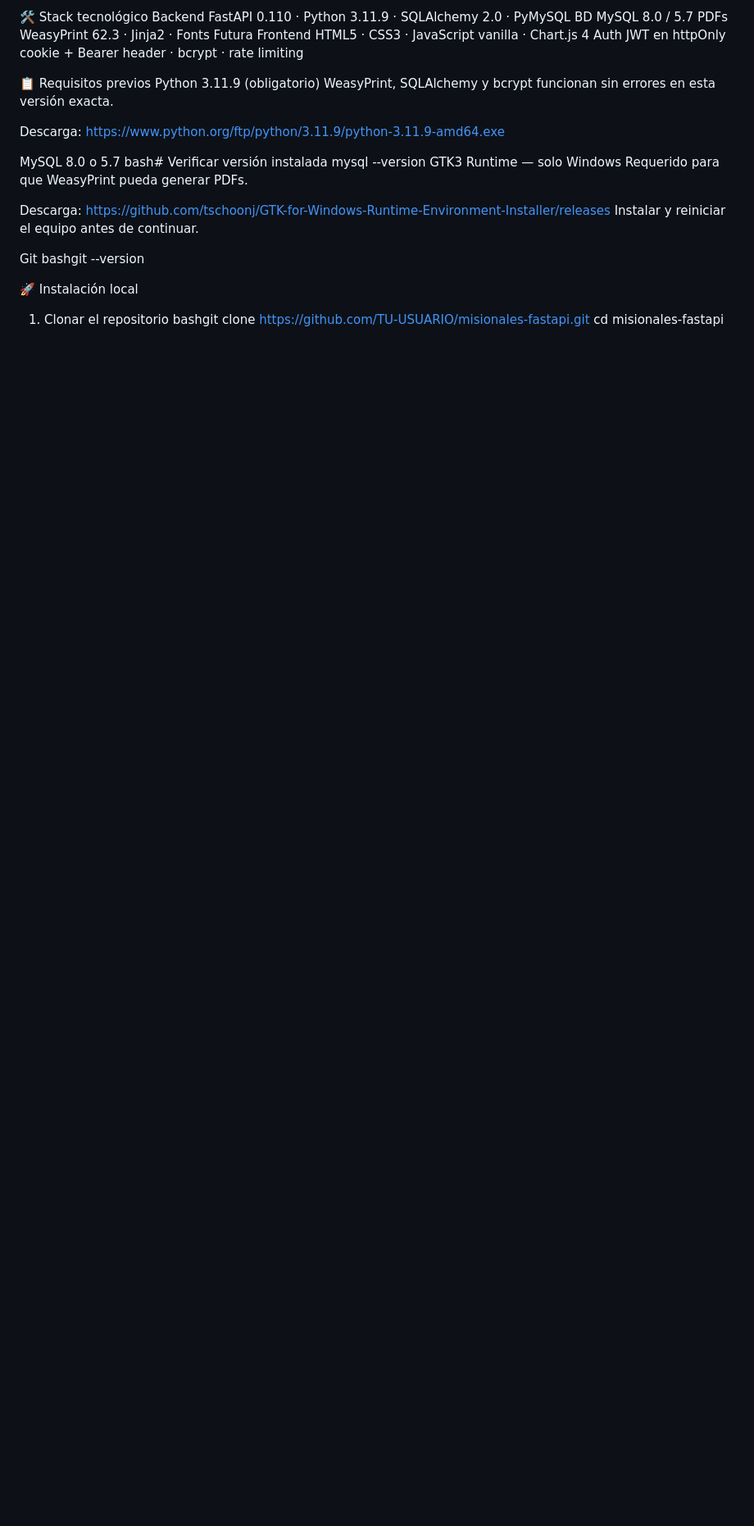
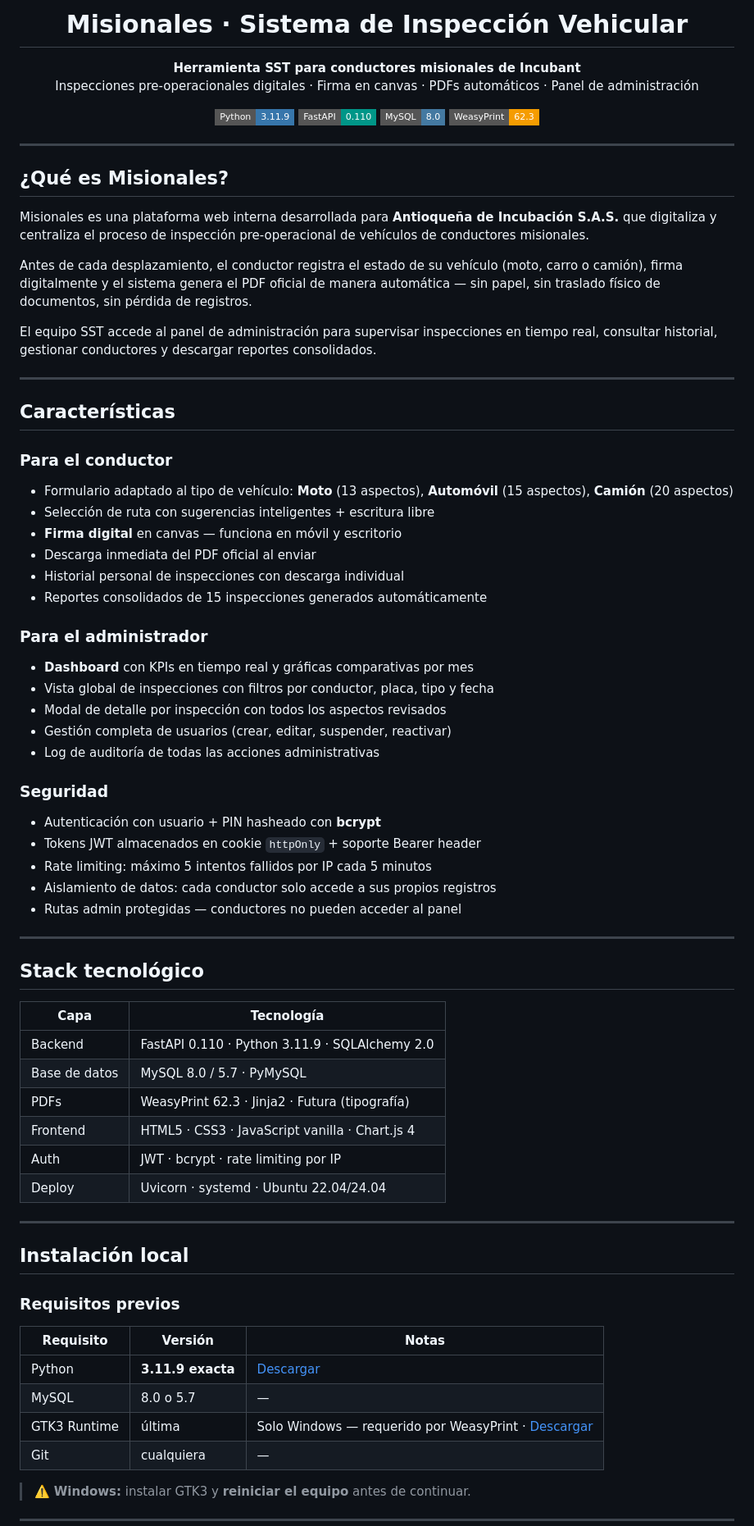
Before and after one commit to Sant-Beco/Misionales, a Markdown page: README.md, the part around one of its changes. Shown at 82% size. Drawn GitHub-style; badges without logos; blank space fills up the shorter version.

Commit message:
subiendo nueva version de readme

```diff
--- a/README.md
+++ b/README.md
@@ -6,29 +4,79 @@ MóduloDescripción🔐 AutenticaciónLogin con usuario + PIN (bcrypt), roles ad
 
-🛠 Stack tecnológico
-Backend    FastAPI 0.110 · Python 3.11.9 · SQLAlchemy 2.0 · PyMySQL
-BD         MySQL 8.0 / 5.7
-PDFs       WeasyPrint 62.3 · Jinja2 · Fonts Futura
-Frontend   HTML5 · CSS3 · JavaScript vanilla · Chart.js 4
-Auth       JWT en httpOnly cookie + Bearer header · bcrypt · rate limiting
+# Misionales · Sistema de Inspección Vehicular
 
-📋 Requisitos previos
-Python 3.11.9 (obligatorio)
-WeasyPrint, SQLAlchemy y bcrypt funcionan sin errores en esta versión exacta.
+**Herramienta SST para conductores misionales de Incubant**
+Inspecciones pre-operacionales digitales · Firma en canvas · PDFs automáticos · Panel de administración
 
-Descarga: https://www.python.org/ftp/python/3.11.9/python-3.11.9-amd64.exe
+[![Python](https://img.shields.io/badge/Python-3.11.9-3776AB?style=flat-square&logo=python&logoColor=white)](https://python.org)
+[![FastAPI](https://img.shields.io/badge/FastAPI-0.110-009688?style=flat-square&logo=fastapi&logoColor=white)](https://fastapi.tiangolo.com)
+[![MySQL](https://img.shields.io/badge/MySQL-8.0-4479A1?style=flat-square&logo=mysql&logoColor=white)](https://mysql.com)
+[![WeasyPrint](https://img.shields.io/badge/WeasyPrint-62.3-F59C00?style=flat-square)](https://weasyprint.org)
 
-MySQL 8.0 o 5.7
-bash# Verificar versión instalada
-mysql --version
-GTK3 Runtime — solo Windows
-Requerido para que WeasyPrint pueda generar PDFs.
+</div>
 
-Descarga: https://github.com/tschoonj/GTK-for-Windows-Runtime-Environment-Installer/releases
-Instalar y reiniciar el equipo antes de continuar.
+---
 
-Git
-bashgit --version
+## ¿Qué es Misionales?
 
-🚀 Instalación local
-1. Clonar el repositorio
-bashgit clone https://github.com/TU-USUARIO/misionales-fastapi.git
+Misionales es una plataforma web interna desarrollada para **Antioqueña de Incubación S.A.S.** que digitaliza y centraliza el proceso de inspección pre-operacional de vehículos de conductores misionales.
+
+Antes de cada desplazamiento, el conductor registra el estado de su vehículo (moto, carro o camión), firma digitalmente y el sistema genera el PDF oficial de manera automática — sin papel, sin traslado físico de documentos, sin pérdida de registros.
+
+El equipo SST accede al panel de administración para supervisar inspecciones en tiempo real, consultar historial, gestionar conductores y descargar reportes consolidados.
+
+---
+
+## Características
+
+### Para el conductor
+- Formulario adaptado al tipo de vehículo: **Moto** (13 aspectos), **Automóvil** (15 aspectos), **Camión** (20 aspectos)
+- Selección de ruta con sugerencias inteligentes + escritura libre
+- **Firma digital** en canvas — funciona en móvil y escritorio
+- Descarga inmediata del PDF oficial al enviar
+- Historial personal de inspecciones con descarga individual
+- Reportes consolidados de 15 inspecciones generados automáticamente
+
+### Para el administrador
+- **Dashboard** con KPIs en tiempo real y gráficas comparativas por mes
+- Vista global de inspecciones con filtros por conductor, placa, tipo y fecha
+- Modal de detalle por inspección con todos los aspectos revisados
+- Gestión completa de usuarios (crear, editar, suspender, reactivar)
+- Log de auditoría de todas las acciones administrativas
+
+### Seguridad
+- Autenticación con usuario + PIN hasheado con **bcrypt**
+- Tokens JWT almacenados en cookie `httpOnly` + soporte Bearer header
+- Rate limiting: máximo 5 intentos fallidos por IP cada 5 minutos
+- Aislamiento de datos: cada conductor solo accede a sus propios registros
+- Rutas admin protegidas — conductores no pueden acceder al panel
+
+---
+
+## Stack tecnológico
+
+| Capa | Tecnología |
+|------|-----------|
+| Backend | FastAPI 0.110 · Python 3.11.9 · SQLAlchemy 2.0 |
+| Base de datos | MySQL 8.0 / 5.7 · PyMySQL |
+| PDFs | WeasyPrint 62.3 · Jinja2 · Futura (tipografía) |
+| Frontend | HTML5 · CSS3 · JavaScript vanilla · Chart.js 4 |
+| Auth | JWT · bcrypt · rate limiting por IP |
+| Deploy | Uvicorn · systemd · Ubuntu 22.04/24.04 |
+
+---
+
+## Instalación local
+
+### Requisitos previos
+
+| Requisito | Versión | Notas |
+|-----------|---------|-------|
+| Python | **3.11.9 exacta** | [Descargar](https://www.python.org/ftp/python/3.11.9/python-3.11.9-amd64.exe) |
+| MySQL | 8.0 o 5.7 | — |
+| GTK3 Runtime | última | Solo Windows — requerido por WeasyPrint · [Descargar](https://github.com/tschoonj/GTK-for-Windows-Runtime-Environment-Installer/releases) |
+| Git | cualquiera | — |
+
+> ⚠️ **Windows:** instalar GTK3 y **reiniciar el equipo** antes de continuar.
+
+---
+
```
Also changed, not shown: other parts of README.md (+156 -122 lines).
